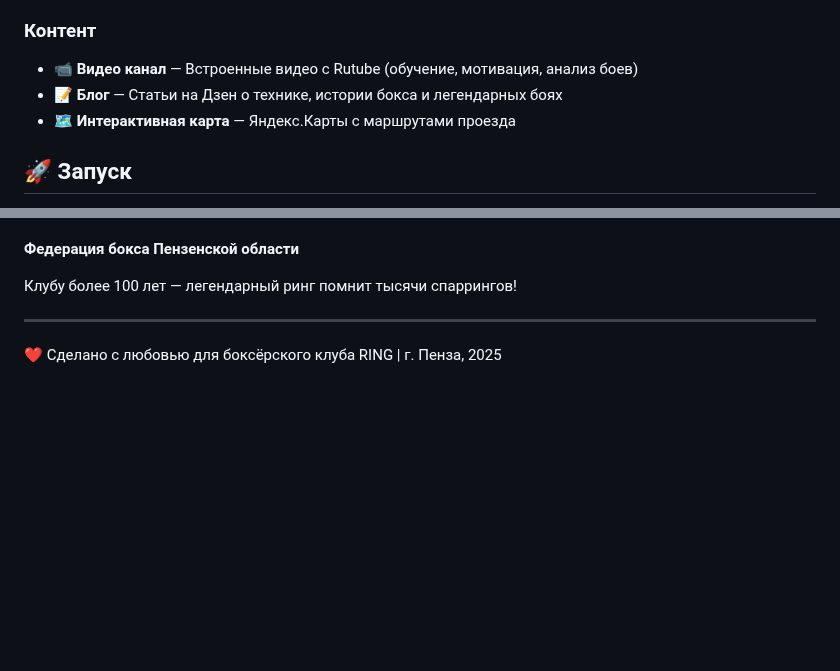
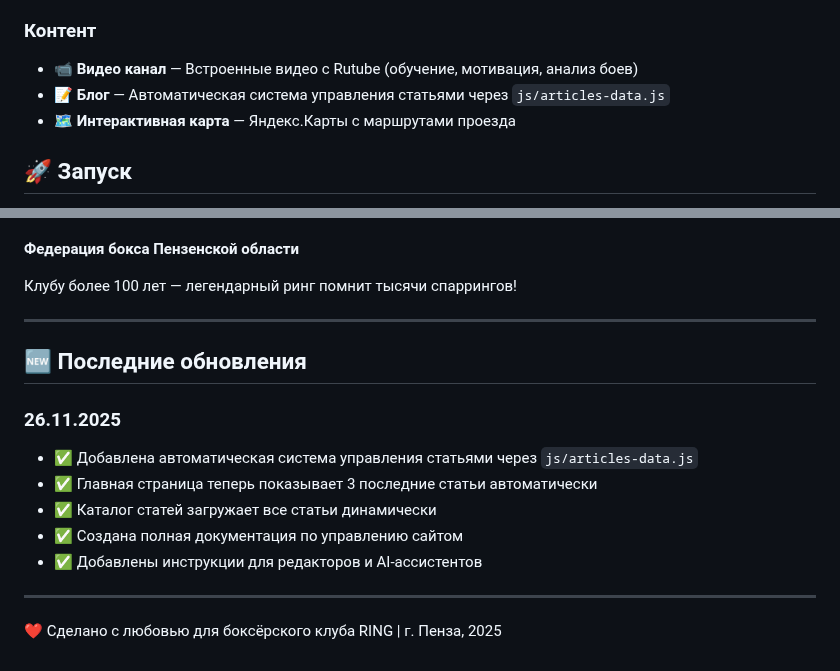
Before and after one commit to kaylas000/club-ring, a Markdown page: README.md, 2 parts joined by grey strips. Rendered like a GitHub page; blank space fills up the shorter version.

```diff
--- a/README.md
+++ b/README.md
@@ -81,7 +81,7 @@
 ### Контент
 
 - 📹 **Видео канал** — Встроенные видео с Rutube (обучение, мотивация, анализ боев)
-- 📝 **Блог** — Статьи на Дзен о технике, истории бокса и легендарных боях
+- 📝 **Блог** — Автоматическая система управления статьями через `js/articles-data.js`
 - 🗺️ **Интерактивная карта** — Яндекс.Карты с маршрутами проезда
 
 ## 🚀 Запуск
@@ -139,4 +188,15 @@ club-ring/
 
 ---
 
+## 🆕 Последние обновления
+
+### 26.11.2025
+- ✅ Добавлена автоматическая система управления статьями через `js/articles-data.js`
+- ✅ Главная страница теперь показывает 3 последние статьи автоматически
+- ✅ Каталог статей загружает все статьи динамически
+- ✅ Создана полная документация по управлению сайтом
+- ✅ Добавлены инструкции для редакторов и AI-ассистентов
+
+---
+
 ❤️ Сделано с любовью для боксёрского клуба RING | г. Пенза, 2025
```
Also changed, not shown: other parts of README.md (+50 -1 lines).
